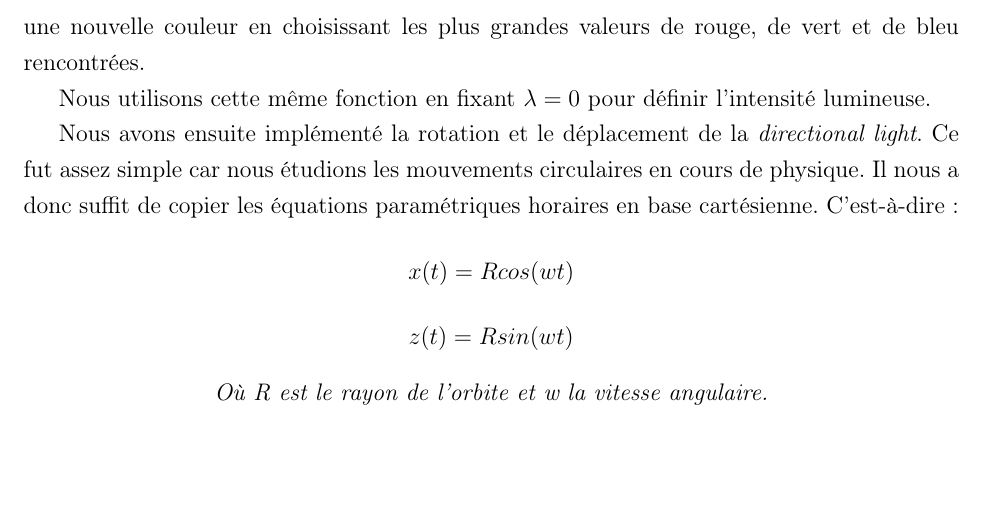
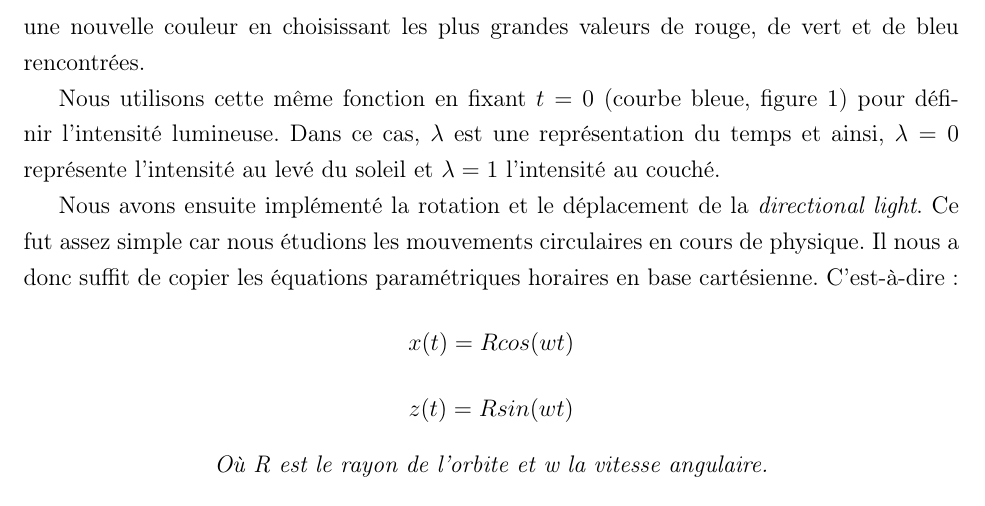
Before and after one commit to JMounier/Aegina-Latex, a LaTeX document (1er Soutenance.tex): part of page 10 of 29, cut so that both start at the same text, the shorter picture padded with empty space. Compiled offline with pdfLaTeX; the source files are stored in an older character set and shown here as Unicode.

Commit message:
correction D/N

```diff
--- a/1er Soutenance.tex
+++ b/1er Soutenance.tex
@@ -144,7 +144,7 @@ $$spectre(\lambda,t)=255 * ((3.25t - 4)\lambda^2 + (-4t + 4)\lambda +(0,08 (t-1)
 
 La figure~\ref{Graph1} montre les évolutions du spectre lumineux. L'arc des abscisses représente la longueur d'onde et celui des ordonnées l'intensité. Pour chaque valeur de $t$ (moment de la journée), nous pouvons donc calculer un spectre lumineux. La courbe bleue ($t=0$) représente le spectre quand le soleil est au zénith et la courbe rouge ($t = 1$) correspond au spectre au moment du coucher du soleil. Les courbes vertes ($t=0,3$ et $t = 0,6$) montrent quant à elles l'évolution de la courbe. A chaque instant, nous échantillonnons la courbe actuelle en prenant 40 valeurs équiréparties, ce qui nous donne un tableau des couleurs (en RGB) que notre astre est censé émettre. Ce tableau contient environ 40 valeurs or une \textit{directional light} ne possède qu'une seule couleur. Il a donc fallu trouver un moyen pour réunir ces 40 couleurs en une seule. Pour ce faire, nous parcourons toutes les valeurs du tableau et  nous formons une nouvelle couleur en choisissant les plus grandes valeurs de rouge, de vert et de bleu rencontrées.
 
-Nous utilisons cette même fonction en fixant $\lambda= 0$ pour définir l'intensité lumineuse.
+Nous utilisons cette même fonction en fixant $t = 0$ (courbe bleue, figure~\ref{Graph1}) pour définir l'intensité lumineuse. Dans ce cas, $\lambda$ est une représentation du temps et ainsi, $\lambda = 0$ représente l'intensité au levé du soleil et $\lambda = 1$ l'intensité au couché.
 
 Nous avons ensuite implémenté la rotation et le déplacement de la \textit{directional light}. Ce fut assez simple car nous étudions les mouvements circulaires en cours de physique. Il nous a donc suffit de copier les équations paramétriques horaires en base cartésienne. C'est-à-dire :
 $$ x(t) = R cos(wt)$$
```
Also changed, not shown: 1er Soutenance.pdf.
